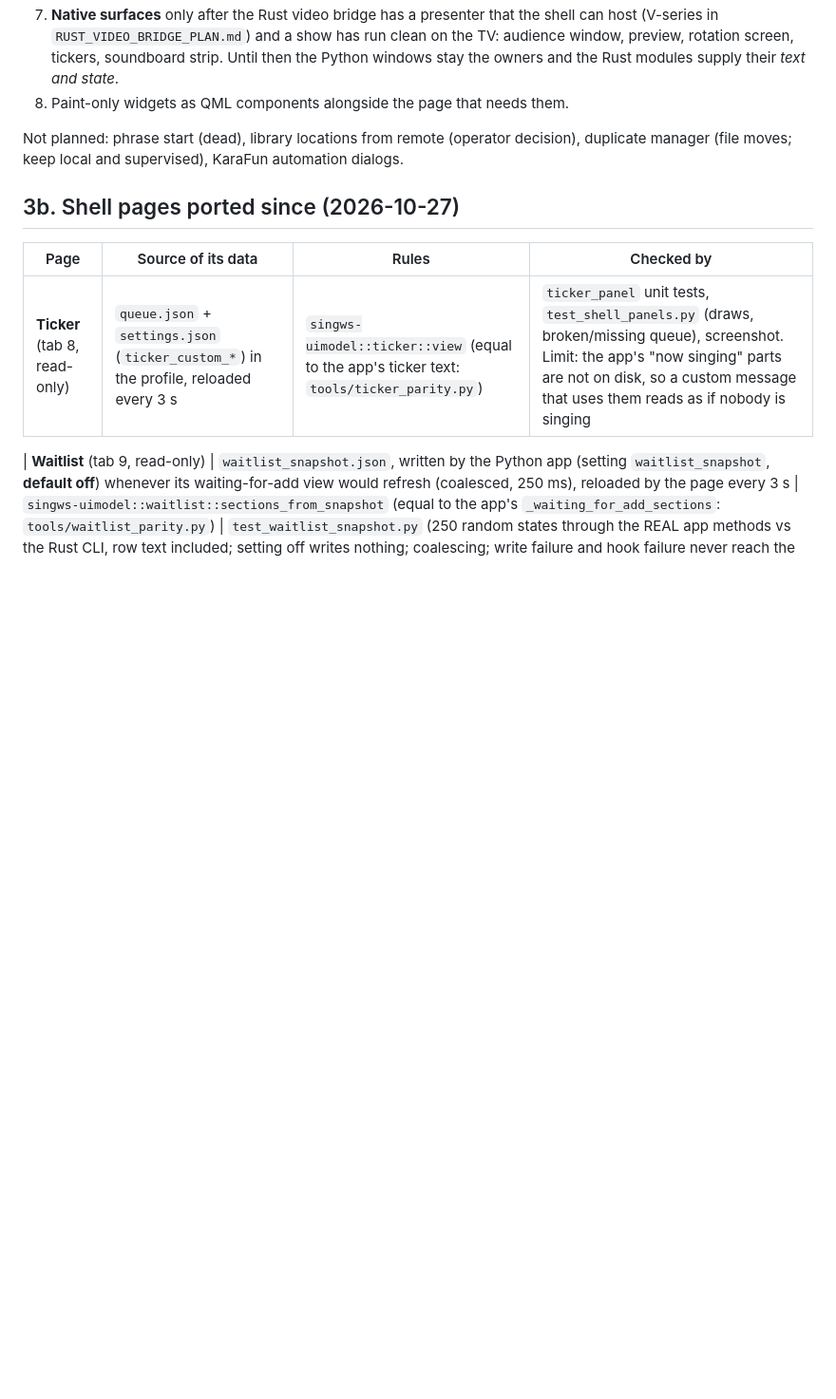
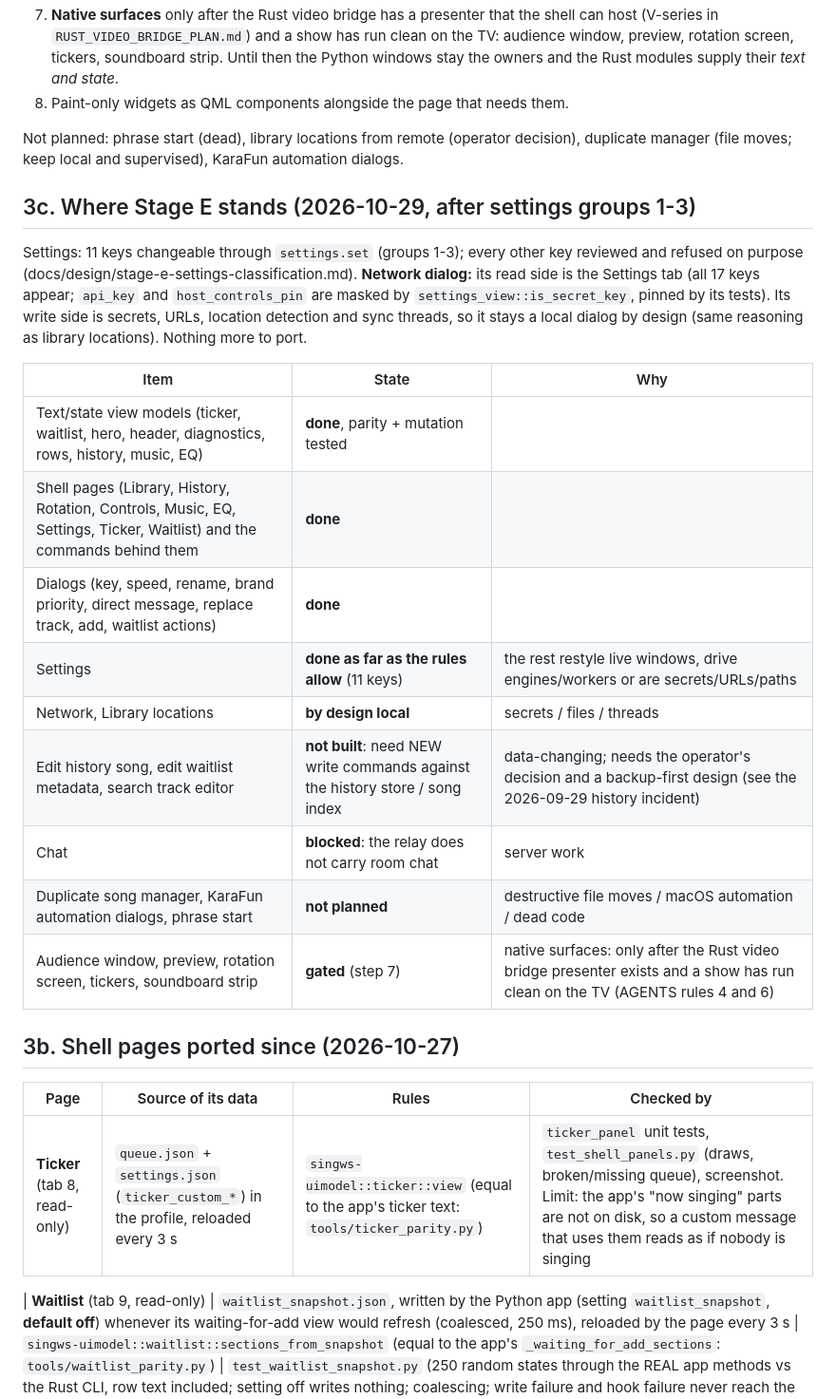
Before and after one commit to DanDemolition/SingWS, a Markdown page: docs/design/stage-e-ui-port-inventory.md, the part around the change. Shown at 95% size. Drawn GitHub-style; blank space fills up the shorter version.

Commit message:
Stage E inventory: closing status table (what is done, by design local, blocked, gated)
Co-Authored-By: Claude Sonnet 5.5 <noreply@anthropic.com>

```diff
--- a/docs/design/stage-e-ui-port-inventory.md
+++ b/docs/design/stage-e-ui-port-inventory.md
@@ -103,6 +103,24 @@ Rank 20, size S each as QML; zero parity risk, all judged by eye (`--snapshot`).
 
 Not planned: phrase start (dead), library locations from remote (operator decision), duplicate manager (file moves; keep local and supervised), KaraFun automation dialogs.
 
+## 3c. Where Stage E stands (2026-10-29, after settings groups 1-3)
+
+Settings: 11 keys changeable through `settings.set` (groups 1-3); every other key reviewed and refused on purpose (docs/design/stage-e-settings-classification.md).
+**Network dialog:** its read side is the Settings tab (all 17 keys appear; `api_key` and `host_controls_pin` are masked by `settings_view::is_secret_key`, pinned by its tests). Its write side is
+secrets, URLs, location detection and sync threads, so it stays a local dialog by design (same reasoning as library locations). Nothing more to port.
+
+| Item | State | Why |
+|---|---|---|
+| Text/state view models (ticker, waitlist, hero, header, diagnostics, rows, history, music, EQ) | **done**, parity + mutation tested | |
+| Shell pages (Library, History, Rotation, Controls, Music, EQ, Settings, Ticker, Waitlist) and the commands behind them | **done** | |
+| Dialogs (key, speed, rename, brand priority, direct message, replace track, add, waitlist actions) | **done** | |
+| Settings | **done as far as the rules allow** (11 keys) | the rest restyle live windows, drive engines/workers or are secrets/URLs/paths |
+| Network, Library locations | **by design local** | secrets / files / threads |
+| Edit history song, edit waitlist metadata, search track editor | **not built**: need NEW write commands against the history store / song index | data-changing; needs the operator's decision and a backup-first design (see the 2026-09-29 history incident) |
+| Chat | **blocked**: the relay does not carry room chat | server work |
+| Duplicate song manager, KaraFun automation dialogs, phrase start | **not planned** | destructive file moves / macOS automation / dead code |
+| Audience window, preview, rotation screen, tickers, soundboard strip | **gated** (step 7) | native surfaces: only after the Rust video bridge presenter exists and a show has run clean on the TV (AGENTS rules 4 and 6) |
+
 ## 3b. Shell pages ported since (2026-10-27)
 
 | Page | Source of its data | Rules | Checked by |
```
